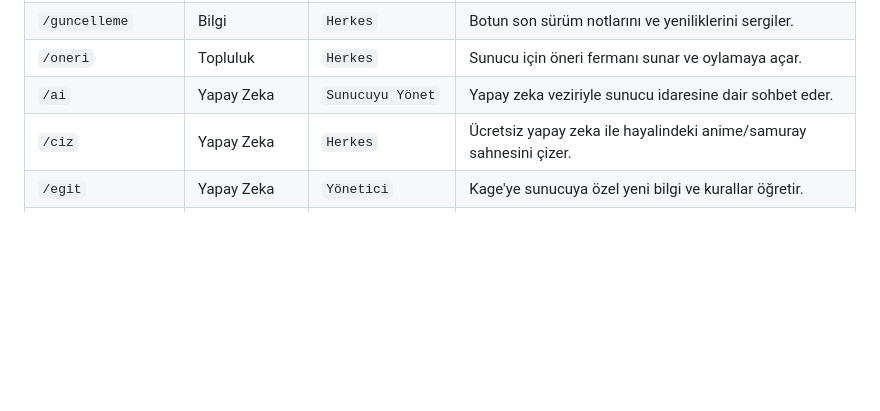
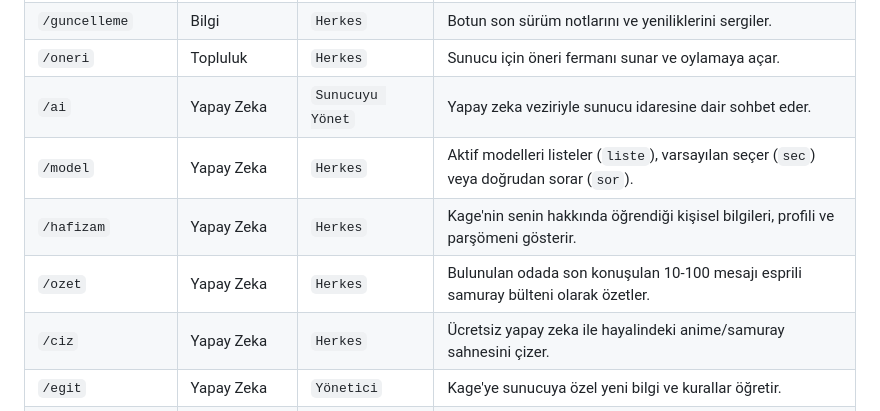
Before and after one commit to jagwey/kage-discord-bot, a Markdown page: README.md, the part around one of its changes. Rendered like a GitHub page; blank space fills up the shorter version.

```diff
--- a/README.md
+++ b/README.md
@@ -177,6 +179,9 @@ Sunucunuza tek tıkla (`/sticker-yukle`) yüklenebilen ve doğrudan sohbete gön
 | `/guncelleme` | Bilgi | `Herkes` | Botun son sürüm notlarını ve yeniliklerini sergiler. |
 | `/oneri` | Topluluk | `Herkes` | Sunucu için öneri fermanı sunar ve oylamaya açar. |
 | `/ai` | Yapay Zeka | `Sunucuyu Yönet` | Yapay zeka veziriyle sunucu idaresine dair sohbet eder. |
+| `/model` | Yapay Zeka | `Herkes` | Aktif modelleri listeler (`liste`), varsayılan seçer (`sec`) veya doğrudan sorar (`sor`). |
+| `/hafizam` | Yapay Zeka | `Herkes` | Kage'nin senin hakkında öğrendiği kişisel bilgileri, profili ve parşömeni gösterir. |
+| `/ozet` | Yapay Zeka | `Herkes` | Bulunulan odada son konuşulan 10-100 mesajı esprili samuray bülteni olarak özetler. |
 | `/ciz` | Yapay Zeka | `Herkes` | Ücretsiz yapay zeka ile hayalindeki anime/samuray sahnesini çizer. |
 | `/egit` | Yapay Zeka | `Yönetici` | Kage'ye sunucuya özel yeni bilgi ve kurallar öğretir. |
 | `/hafiza` | Yapay Zeka | `Yönetici` | Kage'nin öğrenilmiş hafıza kayıtlarını listeler/yönetir. |
```
Also changed, not shown: other parts of README.md (+46 -19 lines), PROGRESS.md (+6 -0 lines).
